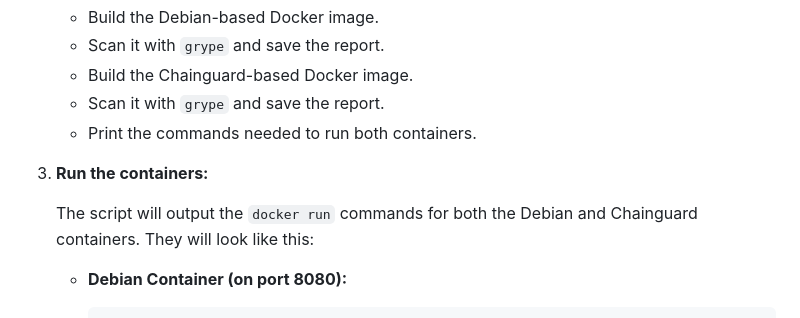
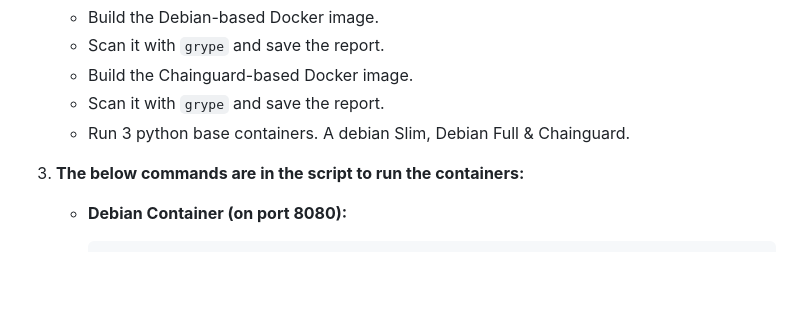
Before and after one commit to some-dray/demo-july25, a Markdown page: README.md, the part around the change. GitHub-like rendering; blank space fills up the shorter version.

Commit message:
updated readme to align with changes to script

```diff
--- a/README.md
+++ b/README.md
@@ -34,11 +34,9 @@ Before you begin, ensure you have the following tools installed:
     *   Scan it with `grype` and save the report.
     *   Build the Chainguard-based Docker image.
     *   Scan it with `grype` and save the report.
-    *   Print the commands needed to run both containers.
+    *   Run 3 python base containers. A debian Slim, Debian Full & Chainguard.
 
-3.  **Run the containers:**
-
-    The script will output the `docker run` commands for both the Debian and Chainguard containers. They will look like this:
+3.  **The below commands are in the script to run the containers:**
 
     *   **Debian Container (on port 8080):**
 
```
